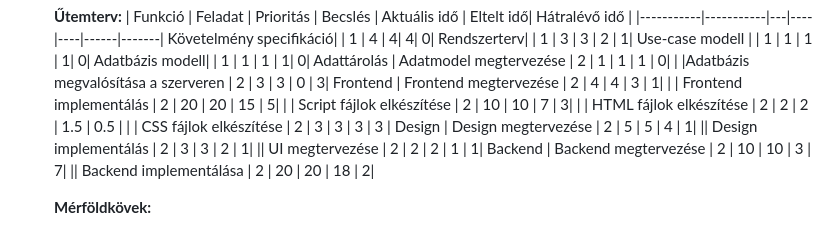
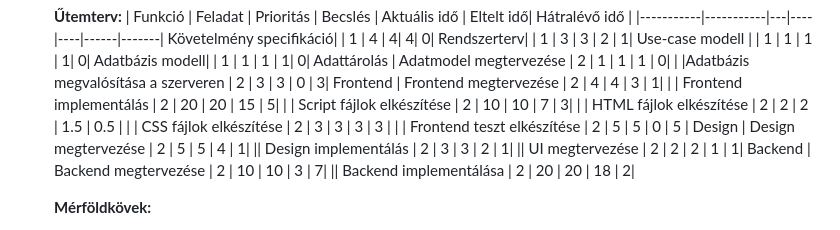
Before and after one commit to d4n0f/memory-game-app, a Markdown page: docs/Rendszerterv.md, the part around the change. Rendered like a GitHub page.

Commit message:
docs: add plus task

```diff
--- a/docs/Rendszerterv.md
+++ b/docs/Rendszerterv.md
@@ -33,6 +33,7 @@
 | | Script fájlok elkészítése | 2 | 10 | 10 | 7 | 3|
 | | HTML fájlok elkészítése | 2 | 2 | 2 | 1.5 | 0.5 |
 | | CSS fájlok elkészítése | 2 | 3 | 3 | 3 | 3 |
+| | Frontend teszt elkészítése | 2 | 5 | 5 | 0 | 5 |
    Design | Design megtervezése | 2 | 5 | 5 | 4 | 1|
    || Design implementálás | 2 | 3 | 3 | 2 | 1|
    || UI megtervezése | 2 | 2 | 2 | 1 | 1|
```
